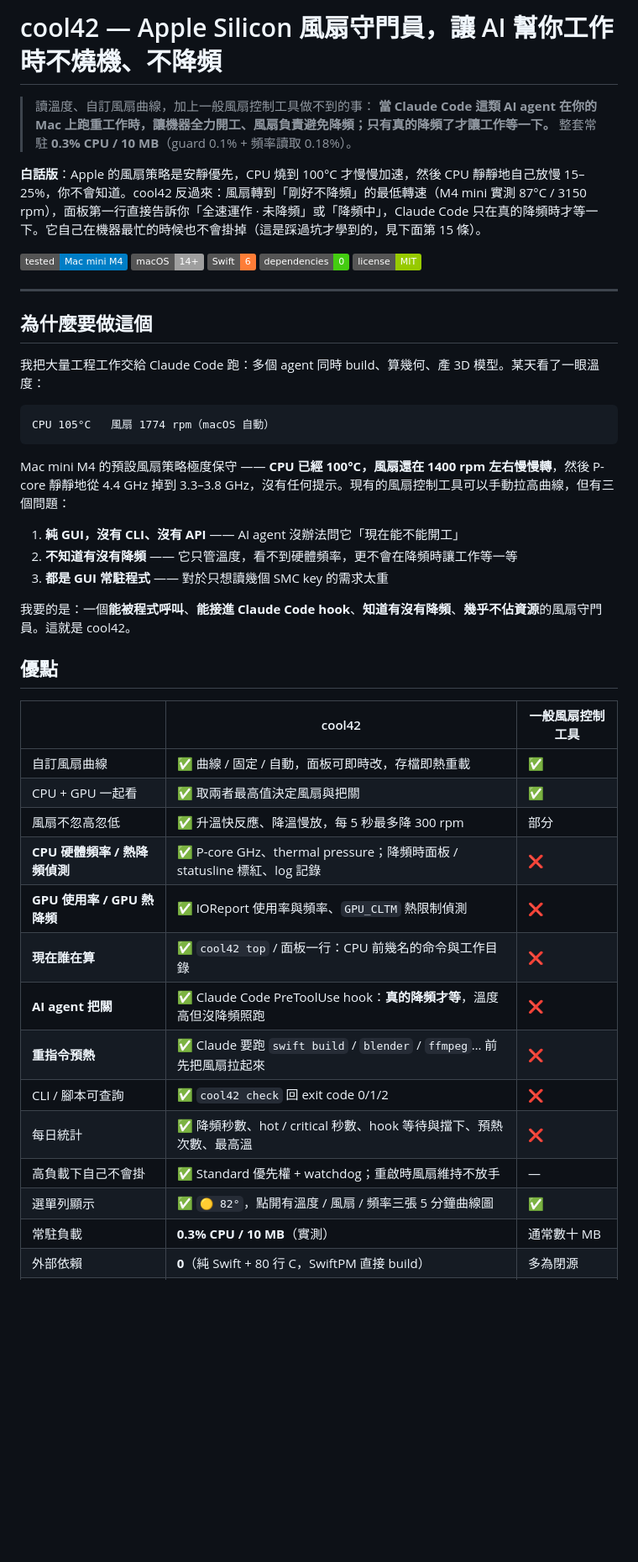
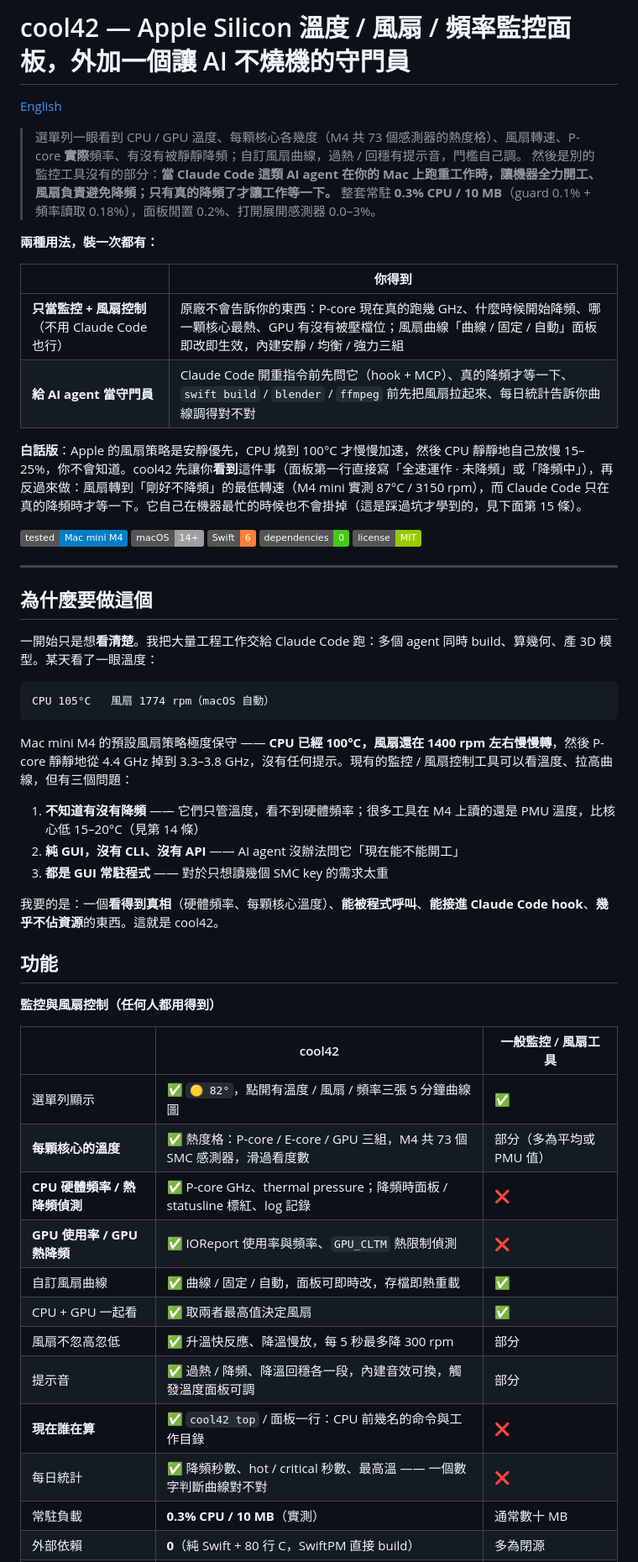
Before and after one commit to Okle42/cool42, a Markdown page: README.md, the part around one of its changes. Shown at 84% size. GitHub-like rendering; badges without logos; blank space fills up the shorter version.

Commit message:
README 定位重排：監控面板為主角、AI 把關為獨家第二段；新增英文版 README.en.md
Co-Authored-By: Claude Opus 5 (1M context) <noreply@anthropic.com>

````diff
--- a/README.md
+++ b/README.md
@@ -1,10 +1,19 @@
-# cool42 — Apple Silicon 風扇守門員，讓 AI 幫你工作時不燒機、不降頻
+# cool42 — Apple Silicon 溫度 / 風扇 / 頻率監控面板，外加一個讓 AI 不燒機的守門員
 
-> 讀溫度、自訂風扇曲線，加上一般風扇控制工具做不到的事：
-> **當 Claude Code 這類 AI agent 在你的 Mac 上跑重工作時，讓機器全力開工、風扇負責避免降頻；只有真的降頻了才讓工作等一下。**
-> 整套常駐 **0.3% CPU / 10 MB**（guard 0.1% + 頻率讀取 0.18%）。
+[English](README.en.md)
 
-**白話版**：Apple 的風扇策略是安靜優先，CPU 燒到 100°C 才慢慢加速，然後 CPU 靜靜地自己放慢 15–25%，你不會知道。cool42 反過來：風扇轉到「剛好不降頻」的最低轉速（M4 mini 實測 87°C / 3150 rpm），面板第一行直接告訴你「全速運作 · 未降頻」或「降頻中」，Claude Code 只在真的降頻時才等一下。它自己在機器最忙的時候也不會掛掉（這是踩過坑才學到的，見下面第 15 條）。
+> 選單列一眼看到 CPU / GPU 溫度、每顆核心各幾度（M4 共 73 個感測器的熱度格）、風扇轉速、P-core **實際**頻率、有沒有被靜靜降頻；自訂風扇曲線，過熱 / 回穩有提示音，門檻自己調。
+> 然後是別的監控工具沒有的部分：**當 Claude Code 這類 AI agent 在你的 Mac 上跑重工作時，讓機器全力開工、風扇負責避免降頻；只有真的降頻了才讓工作等一下。**
+> 整套常駐 **0.3% CPU / 10 MB**（guard 0.1% + 頻率讀取 0.18%），面板閒置 0.2%、打開展開感測器 0.0–3%。
+
+**兩種用法，裝一次都有：**
+
+| | 你得到 |
+|---|---|
+| **只當監控 + 風扇控制**（不用 Claude Code 也行） | 原廠不會告訴你的東西：P-core 現在真的跑幾 GHz、什麼時候開始降頻、哪一顆核心最熱、GPU 有沒有被壓檔位；風扇曲線「曲線 / 固定 / 自動」面板即改即生效，內建安靜 / 均衡 / 強力三組 |
+| **給 AI agent 當守門員** | Claude Code 開重指令前先問它（hook + MCP）、真的降頻才等一下、`swift build` / `blender` / `ffmpeg` 前先把風扇拉起來、每日統計告訴你曲線調得對不對 |
+
+**白話版**：Apple 的風扇策略是安靜優先，CPU 燒到 100°C 才慢慢加速，然後 CPU 靜靜地自己放慢 15–25%，你不會知道。cool42 先讓你**看到**這件事（面板第一行直接寫「全速運作 · 未降頻」或「降頻中」），再反過來做：風扇轉到「剛好不降頻」的最低轉速（M4 mini 實測 87°C / 3150 rpm），而 Claude Code 只在真的降頻時才等一下。它自己在機器最忙的時候也不會掛掉（這是踩過坑才學到的，見下面第 15 條）。
 
 ![Mac mini M4](https://img.shields.io/badge/tested-Mac%20mini%20M4-blue) ![macOS](https://img.shields.io/badge/macOS-14%2B-lightgrey) ![Swift](https://img.shields.io/badge/Swift-6-orange) ![deps](https://img.shields.io/badge/dependencies-0-brightgreen) ![license](https://img.shields.io/badge/license-MIT-green)
 
@@ -12,36 +21,36 @@
 
 ## 為什麼要做這個
 
-我把大量工程工作交給 Claude Code 跑：多個 agent 同時 build、算幾何、產 3D 模型。某天看了一眼溫度：
+一開始只是想**看清楚**。我把大量工程工作交給 Claude Code 跑：多個 agent 同時 build、算幾何、產 3D 模型。某天看了一眼溫度：
 
 ```
 CPU 105°C   風扇 1774 rpm（macOS 自動）
 ```
 
-Mac mini M4 的預設風扇策略極度保守 —— **CPU 已經 100°C，風扇還在 1400 rpm 左右慢慢轉**，然後 P-core 靜靜地從 4.4 GHz 掉到 3.3–3.8 GHz，沒有任何提示。現有的風扇控制工具可以手動拉高曲線，但有三個問題：
+Mac mini M4 的預設風扇策略極度保守 —— **CPU 已經 100°C，風扇還在 1400 rpm 左右慢慢轉**，然後 P-core 靜靜地從 4.4 GHz 掉到 3.3–3.8 GHz，沒有任何提示。現有的監控 / 風扇控制工具可以看溫度、拉高曲線，但有三個問題：
 
-1. **純 GUI，沒有 CLI、沒有 API** —— AI agent 沒辦法問它「現在能不能開工」
-2. **不知道有沒有降頻** —— 它只管溫度，看不到硬體頻率，更不會在降頻時讓工作等一等
+1. **不知道有沒有降頻** —— 它們只管溫度，看不到硬體頻率；很多工具在 M4 上讀的還是 PMU 溫度，比核心低 15–20°C（見第 14 條）
+2. **純 GUI，沒有 CLI、沒有 API** —— AI agent 沒辦法問它「現在能不能開工」
 3. **都是 GUI 常駐程式** —— 對於只想讀幾個 SMC key 的需求太重
 
-我要的是：一個**能被程式呼叫**、**能接進 Claude Code hook**、**知道有沒有降頻**、**幾乎不佔資源**的風扇守門員。這就是 cool42。
+我要的是：一個**看得到真相**（硬體頻率、每顆核心溫度）、**能被程式呼叫**、**能接進 Claude Code hook**、**幾乎不佔資源**的東西。這就是 cool42。
 
-## 優點
+## 功能
 
-| | cool42 | 一般風扇控制工具 |
+**監控與風扇控制（任何人都用得到）**
+
+| | cool42 | 一般監控 / 風扇工具 |
 |---|---|---|
-| 自訂風扇曲線 | ✅ 曲線 / 固定 / 自動，面板可即時改，存檔即熱重載 | ✅ |
-| CPU + GPU 一起看 | ✅ 取兩者最高值決定風扇與把關 | ✅ |
-| 風扇不忽高忽低 | ✅ 升溫快反應、降溫慢放，每 5 秒最多降 300 rpm | 部分 |
+| 選單列顯示 | ✅ `🟡 82°`，點開有溫度 / 風扇 / 頻率三張 5 分鐘曲線圖 | ✅ |
+| **每顆核心的溫度** | ✅ 熱度格：P-core / E-core / GPU 三組，M4 共 73 個 SMC 感測器，滑過看度數 | 部分（多為平均或 PMU 值） |
 | **CPU 硬體頻率 / 熱降頻偵測** | ✅ P-core GHz、thermal pressure；降頻時面板 / statusline 標紅、log 記錄 | ❌ |
 | **GPU 使用率 / GPU 熱降頻** | ✅ IOReport 使用率與頻率、`GPU_CLTM` 熱限制偵測 | ❌ |
+| 自訂風扇曲線 | ✅ 曲線 / 固定 / 自動，面板可即時改，存檔即熱重載 | ✅ |
+| CPU + GPU 一起看 | ✅ 取兩者最高值決定風扇 | ✅ |
+| 風扇不忽高忽低 | ✅ 升溫快反應、降溫慢放，每 5 秒最多降 300 rpm | 部分 |
+| 提示音 | ✅ 過熱 / 降頻、降溫回穩各一段，內建音效可換，觸發溫度面板可調 | 部分 |
 | **現在誰在算** | ✅ `cool42 top` / 面板一行：CPU 前幾名的命令與工作目錄 | ❌ |
-| **AI agent 把關** | ✅ Claude Code PreToolUse hook：**真的降頻才等**，溫度高但沒降頻照跑 | ❌ |
-| **重指令預熱** | ✅ Claude 要跑 `swift build` / `blender` / `ffmpeg`… 前先把風扇拉起來 | ❌ |
-| CLI / 腳本可查詢 | ✅ `cool42 check` 回 exit code 0/1/2 | ❌ |
-| 每日統計 | ✅ 降頻秒數、hot / critical 秒數、hook 等待與擋下、預熱次數、最高溫 | ❌ |
-| 高負載下自己不會掛 | ✅ Standard 優先權 + watchdog；重啟時風扇維持不放手 | — |
-| 選單列顯示 | ✅ `🟡 82°`，點開有溫度 / 風扇 / 頻率三張 5 分鐘曲線圖 | ✅ |
+| 每日統計 | ✅ 降頻秒數、hot / critical 秒數、最高溫 —— 一個數字判斷曲線對不對 | ❌ |
 | 常駐負載 | **0.3% CPU / 10 MB**（實測） | 通常數十 MB |
 | 外部依賴 | **0**（純 Swift + 80 行 C，SwiftPM 直接 build） | 多為閉源 |
 | 新晶片（M5 / M6…） | 感測器動態掃描，改 config 前綴即可 | 等作者更新 |
````
Also changed, not shown: other parts of README.md (+11 -0 lines), README.en.md (added, +257 -0 lines).
